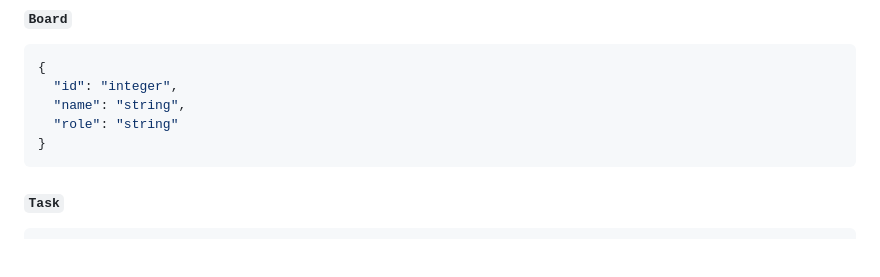
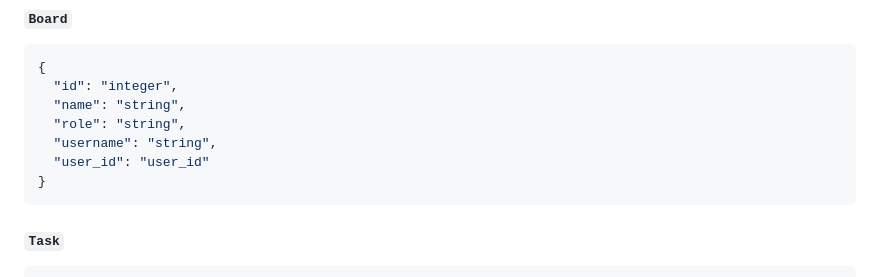
Before and after one commit to caffeinated01/task-tracker, a Markdown page: spec.md, the part around the change. GitHub-like rendering; blank space fills up the shorter version.

Commit message:
update spec

````diff
--- a/spec.md
+++ b/spec.md
@@ -19,7 +19,9 @@
 {
   "id": "integer",
   "name": "string",
-  "role": "string"
+  "role": "string",
+  "username": "string",
+  "user_id": "user_id"
 }
 ```
 
````
